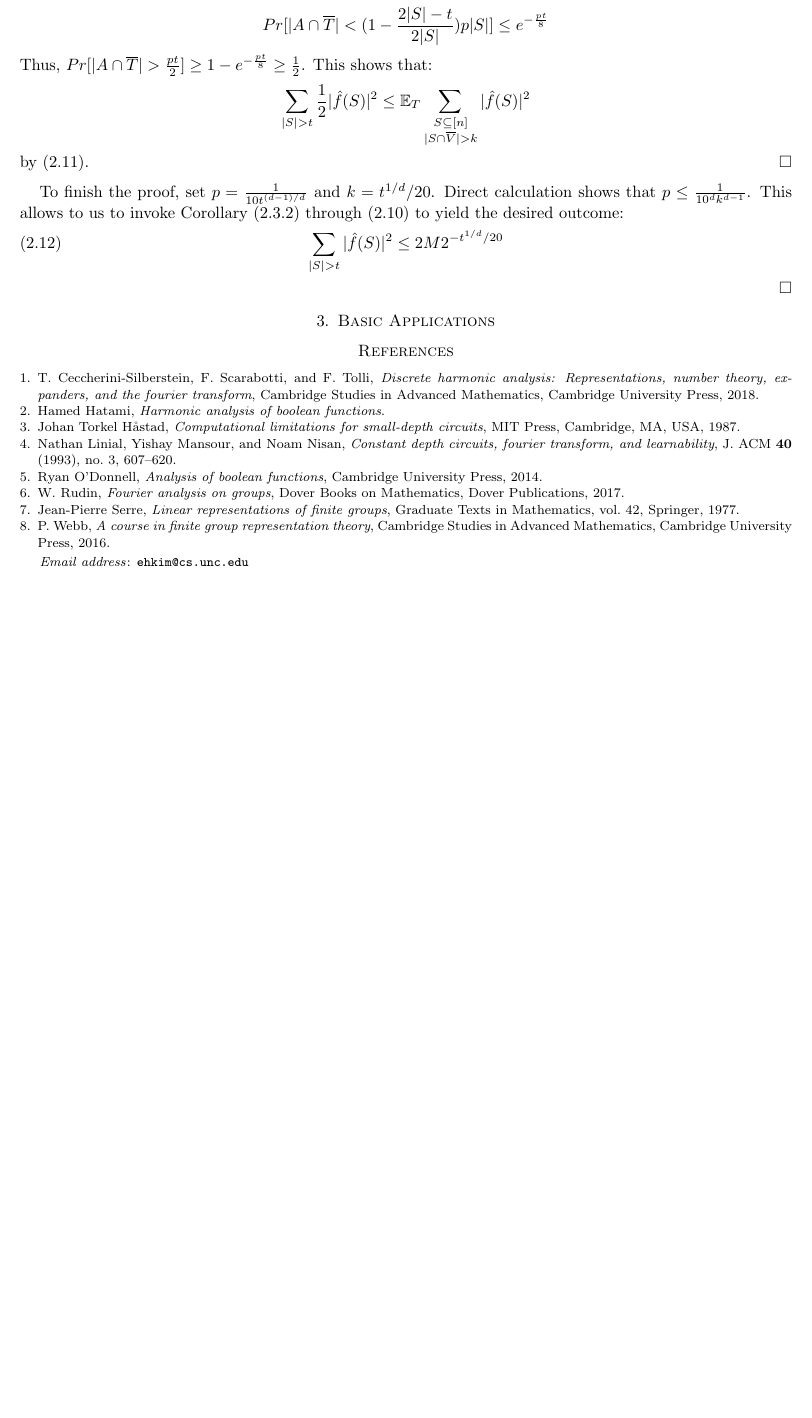
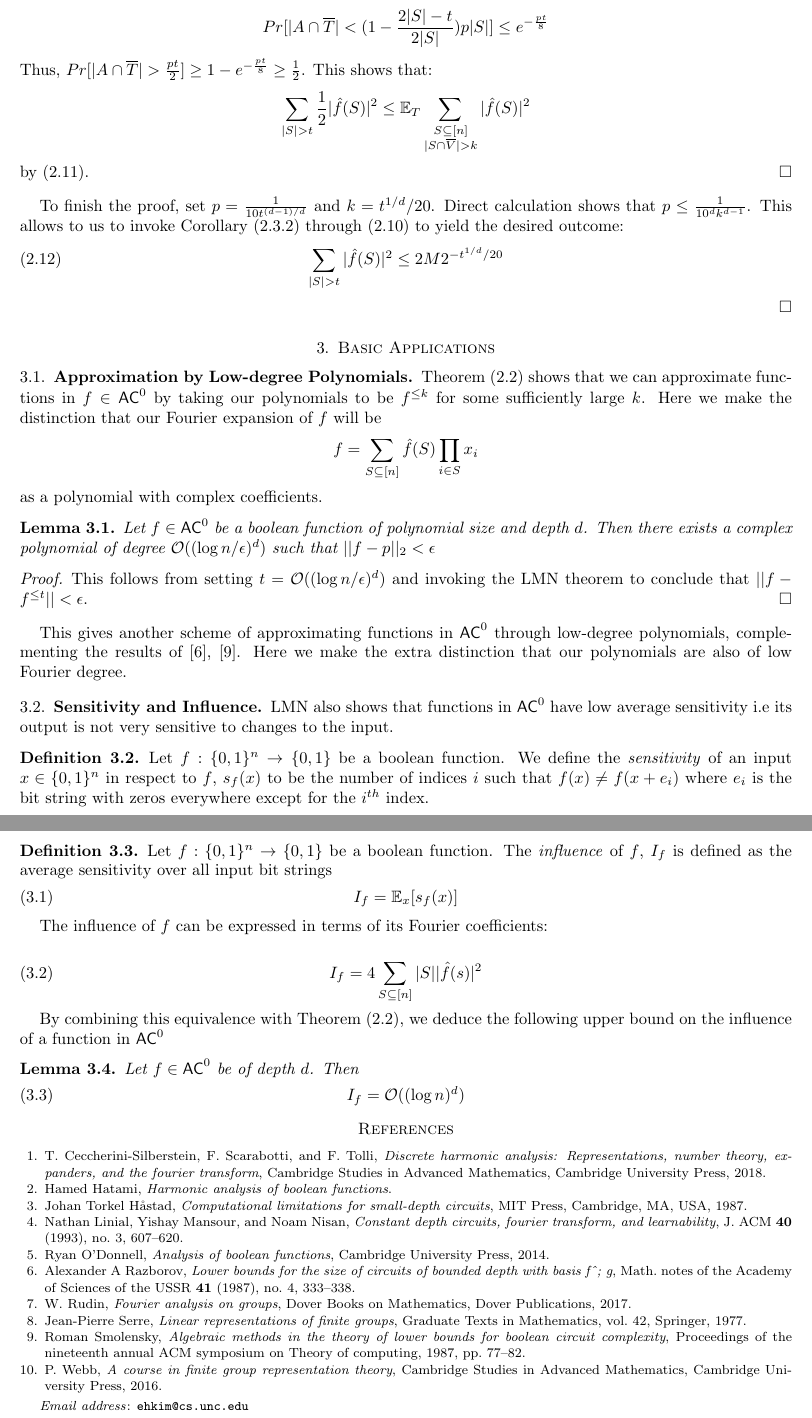
Before and after one commit to ekim1919/Research, a LaTeX paper (CS590/paper.tex): part of page 8 of 8 before the commit and two parts of pages 8 and 9 of 9 after it, the two joined at a grey line, cut so that both start at the same text, the shorter picture padded with empty space. Compiled offline with pdfLaTeX.

Commit message:
Finished first draft of cS590 project

```diff
--- a/CS590/paper.tex
+++ b/CS590/paper.tex
@@ -338,6 +337,47 @@ To finish the proof, set $p = \frac{1}{10t^{(d-1)/d}}$ and $k = t^{1/d}/20$. Dir
 
 \section{Basic Applications}
 
+\subsection{Approximation by Low-degree Polynomials}
+ Theorem (\ref{lmn}) shows that we can approximate functions in $f \in \AC^0$ by taking our polynomials to be $f^{\leq k}$ for some sufficiently large $k$. Here we make the distinction that our Fourier expansion of $f$ will be
+$$f = \sum_{S \subseteq [n]} \hat{f}(S) \prod_{i \in S} x_i $$ as a polynomial with complex coefficients.
+\begin{lemma}
+  Let $f \in \AC^0$ be a boolean function of polynomial size and depth $d$. Then there exists a complex polynomial of degree $\mathcal{O}((\log{n/\epsilon})^d)$ such that $||f - p ||_2 < \epsilon$
+\end{lemma}
+%
+\begin{proof}
+This follows from setting $t = \mathcal{O}((\log{n/\epsilon})^d)$ and invoking the LMN theorem to conclude that $||f - f^{\leq t}|| < \epsilon$.
+\end{proof}
+%
+This gives another scheme of approximating functions in $\AC^0$ through low-degree polynomials, complementing the results of \cite{razborov}, \cite{smolensky}. Here we make the extra distinction that our polynomials are also of low Fourier degree.
+
+\subsection{Sensitivity and Influence}
+LMN also shows that functions in $\AC^0$ have low average sensitivity i.e its output is not very sensitive to changes to the input.
+
+\begin{definition}
+  Let $f: \{0,1\}^n \rightarrow \{0,1\}$ be a boolean function. We define the \emph{sensitivity} of an input $x\in \{0,1\}^n$ in respect to $f$, $s_f(x)$ to be the number of indices $i$ such that $f(x) \neq f(x + e_i)$ where $e_i$ is the bit string with zeros everywhere except for the $i^{th}$ index.
+\end{definition}
+
+\begin{definition}
+  Let $f: \{0,1\}^n \rightarrow \{0,1\}$ be a boolean function. The \emph{influence} of $f$, $I_f$ is defined as the average sensitivity over all input bit strings
+  \begin{equation}
+    I_f = \mathbb{E}_x[s_f(x)]
+  \end{equation}
+\end{definition}
+
+The influence of $f$ can be expressed in terms of its Fourier coefficients:
+
+\begin{equation}
+  I_f = 4\sum_{S \subseteq [n]} |S||\hat{f}(s)|^2
+\end{equation}
+
+By combining this equivalence with Theorem (\ref{lmn}), we deduce the following upper bound on the influence of a function in $\AC^0$
+
+\begin{lemma}
+  Let $f \in \AC^0$ be of depth $d$. Then
+  \begin{equation}
+    I_f = \mathcal{O}((\log n)^d)
+  \end{equation}
+\end{lemma}
 
 %    Bibliographies can be prepared with BibTeX using amsplain,
 %    amsalpha, or (for "historical" overviews) natbib style.
```
Also changed, not shown: CS590/biblio.bib (+19 -0 lines), CS590/paper.pdf, CS590/paper.tex (11 more changed lines), 4 other files.
